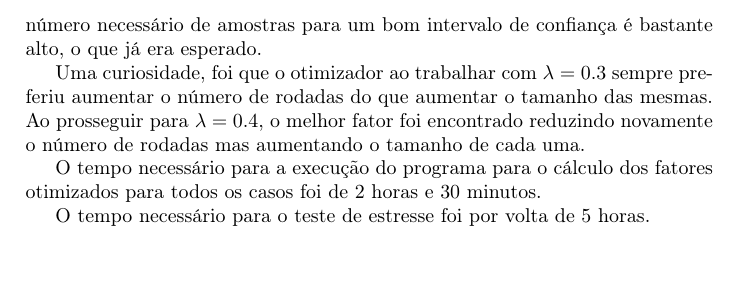
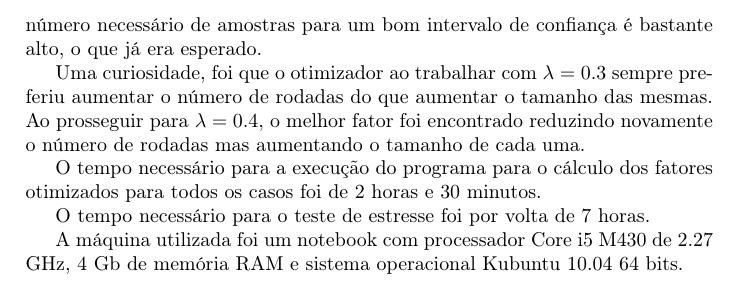
Before and after one commit to rafaelol/ad20102, a LaTeX document (relatorio/relatorio.tex): part of page 35 of 36, cut so that both start at the same text. Compiled offline with pdfLaTeX.

Commit message:
Adicionando infos do meu note, que foi onde a otimização foi rodada.

```diff
--- a/relatorio/relatorio.tex
+++ b/relatorio/relatorio.tex
@@ -819,7 +819,9 @@ Uma curiosidade, foi que o otimizador ao trabalhar com $\lambda = 0.3$ sempre pr
 
 O tempo necessário para a execução do programa para o cálculo dos fatores otimizados para todos os casos foi de 2 horas e 30 minutos.
 
-O tempo necessário para o teste de estresse foi por volta de 5 horas.
+O tempo necessário para o teste de estresse foi por volta de 7 horas.
+
+A máquina utilizada foi um notebook com processador Core i5 M430 de 2.27 GHz, 4 Gb de memória RAM e sistema operacional Kubuntu 10.04 64 bits.
 
 \pagebreak
 
```
